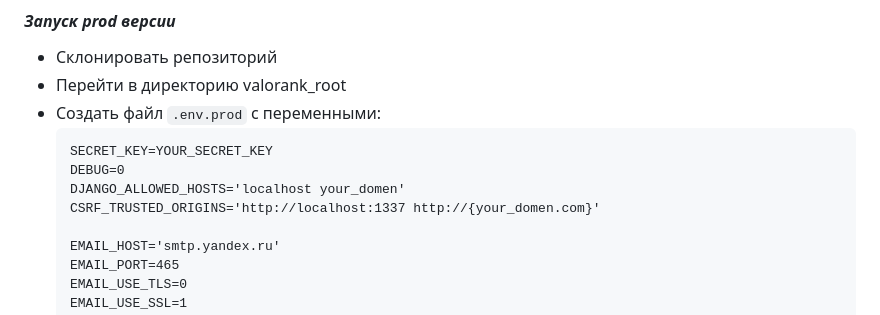
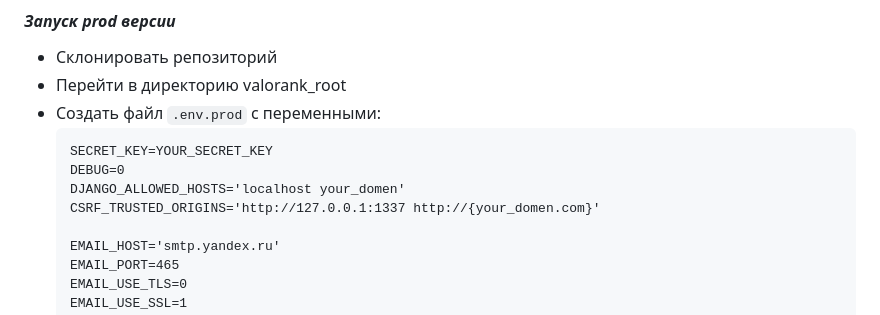
Before and after one commit to danisimore/Valorank, a Markdown page: README.md, the part around the change. Drawn GitHub-style.

```diff
--- a/README.md
+++ b/README.md
@@ -112,7 +112,7 @@ ____
   SECRET_KEY=YOUR_SECRET_KEY
   DEBUG=0
   DJANGO_ALLOWED_HOSTS='localhost your_domen'
-  CSRF_TRUSTED_ORIGINS='http://localhost:1337 http://{your_domen.com}'
+  CSRF_TRUSTED_ORIGINS='http://127.0.0.1:1337 http://{your_domen.com}'
 
   EMAIL_HOST='smtp.yandex.ru'
   EMAIL_PORT=465
```
